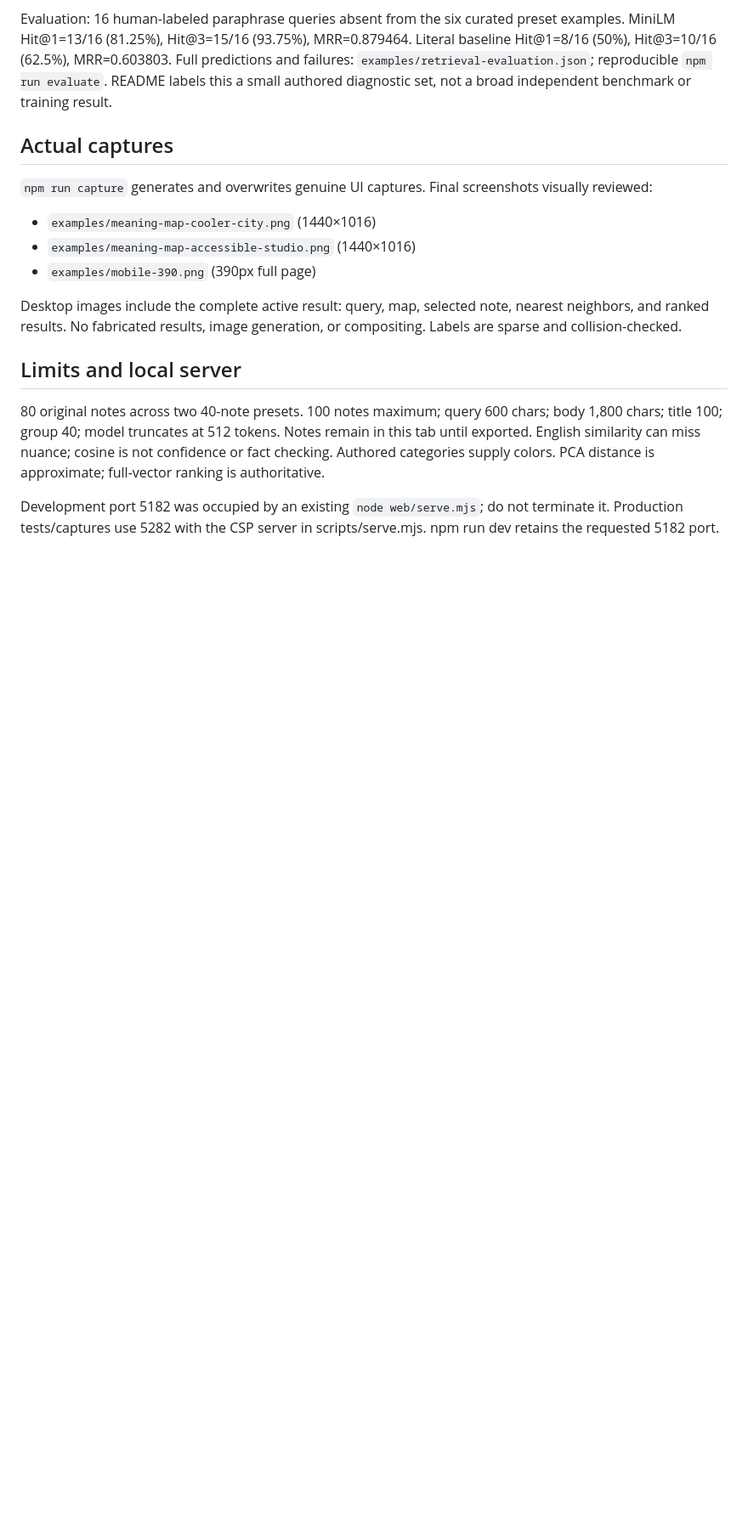
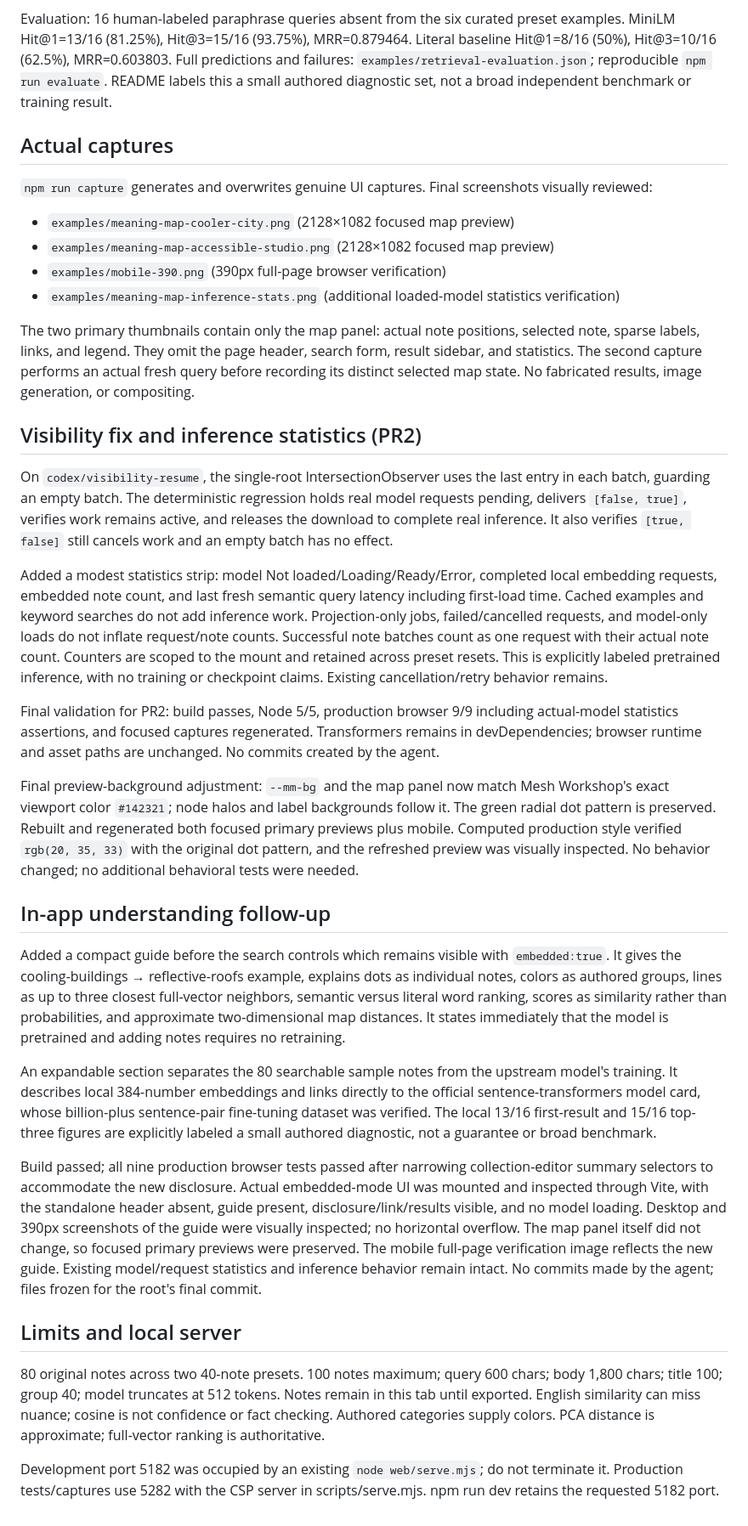
Before and after one commit to Zachshotamartin/MeaningMap, a Markdown page: NOTES.md, the part around the change printed below. Shown: that part at 85% size. Drawn GitHub-style; blank space fills up the shorter version.

```diff
--- a/NOTES.md
+++ b/NOTES.md
@@ -50,11 +50,30 @@ Evaluation: 16 human-labeled paraphrase queries absent from the six curated pres
 
 `npm run capture` generates and overwrites genuine UI captures. Final screenshots visually reviewed:
 
-- `examples/meaning-map-cooler-city.png` (1440×1016)
-- `examples/meaning-map-accessible-studio.png` (1440×1016)
-- `examples/mobile-390.png` (390px full page)
+- `examples/meaning-map-cooler-city.png` (2128×1082 focused map preview)
+- `examples/meaning-map-accessible-studio.png` (2128×1082 focused map preview)
+- `examples/mobile-390.png` (390px full-page browser verification)
+- `examples/meaning-map-inference-stats.png` (additional loaded-model statistics verification)
 
-Desktop images include the complete active result: query, map, selected note, nearest neighbors, and ranked results. No fabricated results, image generation, or compositing. Labels are sparse and collision-checked.
+The two primary thumbnails contain only the map panel: actual note positions, selected note, sparse labels, links, and legend. They omit the page header, search form, result sidebar, and statistics. The second capture performs an actual fresh query before recording its distinct selected map state. No fabricated results, image generation, or compositing.
+
+## Visibility fix and inference statistics (PR2)
+
+On `codex/visibility-resume`, the single-root IntersectionObserver uses the last entry in each batch, guarding an empty batch. The deterministic regression holds real model requests pending, delivers `[false, true]`, verifies work remains active, and releases the download to complete real inference. It also verifies `[true, false]` still cancels work and an empty batch has no effect.
+
+Added a modest statistics strip: model Not loaded/Loading/Ready/Error, completed local embedding requests, embedded note count, and last fresh semantic query latency including first-load time. Cached examples and keyword searches do not add inference work. Projection-only jobs, failed/cancelled requests, and model-only loads do not inflate request/note counts. Successful note batches count as one request with their actual note count. Counters are scoped to the mount and retained across preset resets. This is explicitly labeled pretrained inference, with no training or checkpoint claims. Existing cancellation/retry behavior remains.
+
+Final validation for PR2: build passes, Node 5/5, production browser 9/9 including actual-model statistics assertions, and focused captures regenerated. Transformers remains in devDependencies; browser runtime and asset paths are unchanged. No commits created by the agent.
+
+Final preview-background adjustment: `--mm-bg` and the map panel now match Mesh Workshop's exact viewport color `#142321`; node halos and label backgrounds follow it. The green radial dot pattern is preserved. Rebuilt and regenerated both focused primary previews plus mobile. Computed production style verified `rgb(20, 35, 33)` with the original dot pattern, and the refreshed preview was visually inspected. No behavior changed; no additional behavioral tests were needed.
+
+## In-app understanding follow-up
+
+Added a compact guide before the search controls which remains visible with `embedded:true`. It gives the cooling-buildings → reflective-roofs example, explains dots as individual notes, colors as authored groups, lines as up to three closest full-vector neighbors, semantic versus literal word ranking, scores as similarity rather than probabilities, and approximate two-dimensional map distances. It states immediately that the model is pretrained and adding notes requires no retraining.
+
+An expandable section separates the 80 searchable sample notes from the upstream model's training. It describes local 384-number embeddings and links directly to the official sentence-transformers model card, whose billion-plus sentence-pair fine-tuning dataset was verified. The local 13/16 first-result and 15/16 top-three figures are explicitly labeled a small authored diagnostic, not a guarantee or broad benchmark.
+
+Build passed; all nine production browser tests passed after narrowing collection-editor summary selectors to accommodate the new disclosure. Actual embedded-mode UI was mounted and inspected through Vite, with the standalone header absent, guide present, disclosure/link/results visible, and no model loading. Desktop and 390px screenshots of the guide were visually inspected; no horizontal overflow. The map panel itself did not change, so focused primary previews were preserved. The mobile full-page verification image reflects the new guide. Existing model/request statistics and inference behavior remain intact. No commits made by the agent; files frozen for the root's final commit.
 
 ## Limits and local server
 
```
Also changed, not shown: other parts of NOTES.md (+2 -2 lines), README.md (+5 -1 lines), examples/meaning-map-accessible-studio.png, examples/meaning-map-cooler-city.png, examples/meaning-map-inference-stats.png (added), examples/mobile-390.png, 4 other files.
